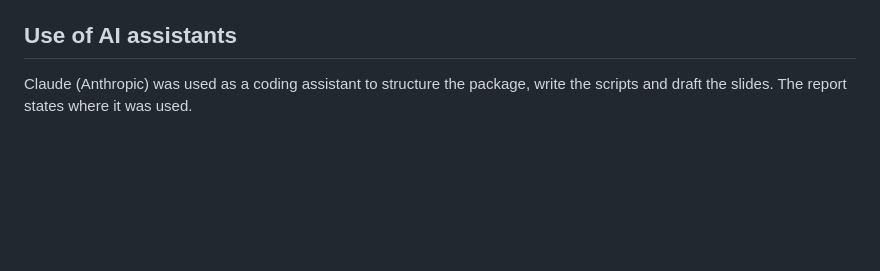
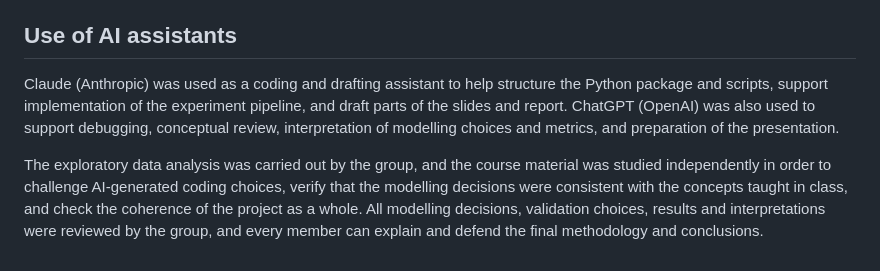
Before and after one commit to Elimane29/supervised_learning_project_Group_6, a Markdown page: README.md, the part around the change. Drawn GitHub-style; blank space fills up the shorter version.

Commit message:
Align the README AI-use statement with the report

```diff
--- a/README.md
+++ b/README.md
@@ -169,4 +169,6 @@ Every figure and table is in `reports/`, and every run is in MLflow (`reports/ta
 * **`race` is the audited sensitive attribute** and is never a model input.
 
 ## Use of AI assistants
-Claude (Anthropic) was used as a coding assistant to structure the package, write the scripts and draft the slides. The report states where it was used.
+Claude (Anthropic) was used as a coding and drafting assistant to help structure the Python package and scripts, support implementation of the experiment pipeline, and draft parts of the slides and report. ChatGPT (OpenAI) was also used to support debugging, conceptual review, interpretation of modelling choices and metrics, and preparation of the presentation.
+
+The exploratory data analysis was carried out by the group, and the course material was studied independently in order to challenge AI-generated coding choices, verify that the modelling decisions were consistent with the concepts taught in class, and check the coherence of the project as a whole. All modelling decisions, validation choices, results and interpretations were reviewed by the group, and every member can explain and defend the final methodology and conclusions.
```
